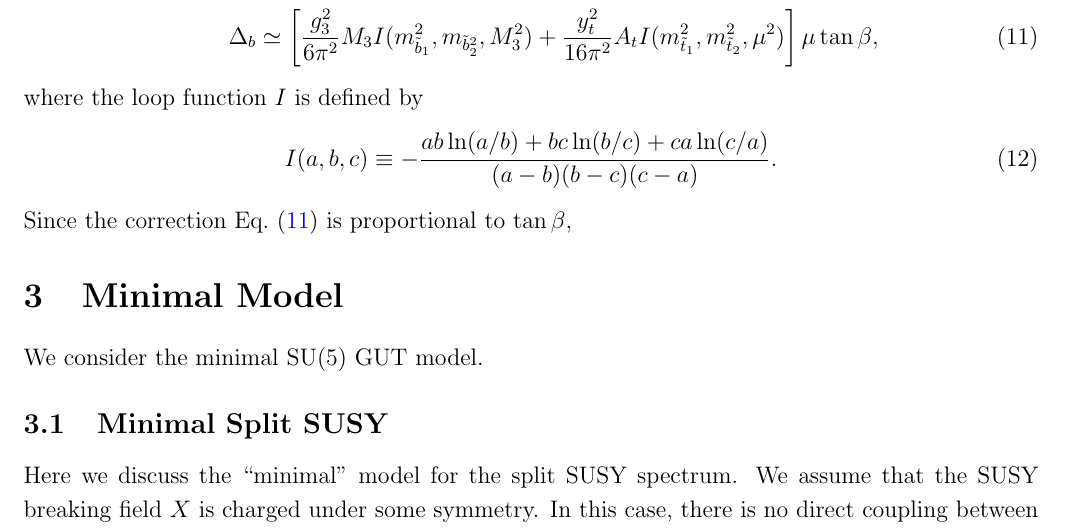
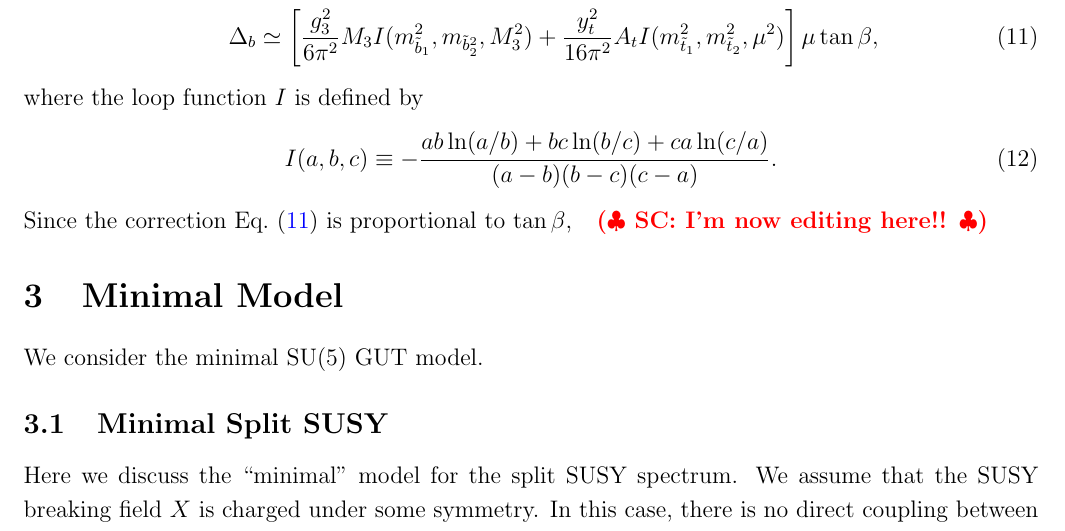
Before and after one commit to SoChigusa/-Secret-Yukawa-Unification, a LaTeX document (main.tex): part of page 3 of 6, cut so that both start at the same text. Compiled offline with pdfLaTeX; a missing bibliography style is replaced by a similar one.

Commit message:
Commit test

```diff
--- a/main.tex
+++ b/main.tex
@@ -178,7 +178,7 @@ where the loop function $I$ is defined by
  \ln(c/a)}{(a-b) (b-c) (c-a)}.
 \end{align}
 Since the correction Eq.~\eqref{eq_delb} is proportional to $\tan
-\beta$,
+\beta$, \TODO{SC: I'm now editing here!!}
 
 %%%%%%%%%%%%%%%%%%%%%%%%%%%%%%%%%%%%%%%%%%%%%%%%%%%%
 \section{Minimal Model}
```
Also changed, not shown: 1 other file.
